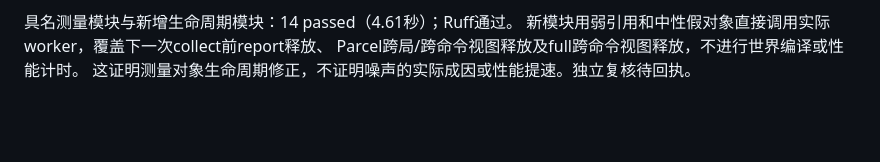
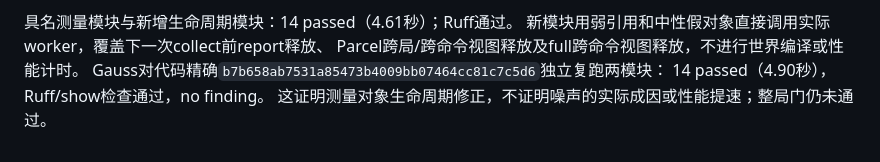
Before and after one commit to Lanceloia/NomosEngine2-release, a Markdown page: docs/INSTALLATION_AND_PERFORMANCE_STATUS.md, the part around the change. GitHub-like rendering; blank space fills up the shorter version.

Commit message:
docs: record independent measurement lifecycle review

```diff
--- a/docs/INSTALLATION_AND_PERFORMANCE_STATUS.md
+++ b/docs/INSTALLATION_AND_PERFORMANCE_STATUS.md
@@ -150,4 +150,6 @@ GC策略、Run步骤、报告内容或5%/10%阈值，没有修改K0/C0或作者
 具名测量模块与新增生命周期模块：14 passed（4.61秒）；Ruff通过。
 新模块用弱引用和中性假对象直接调用实际worker，覆盖下一次collect前report释放、
 Parcel跨局/跨命令视图释放及full跨命令视图释放，不进行世界编译或性能计时。
-这证明测量对象生命周期修正，不证明噪声的实际成因或性能提速。独立复核待回执。
+Gauss对代码精确`b7b658ab7531a85473b4009bb07464cc81c7c5d6`独立复跑两模块：
+14 passed（4.90秒），Ruff/show检查通过，no finding。
+这证明测量对象生命周期修正，不证明噪声的实际成因或性能提速；整局门仍未通过。
```
